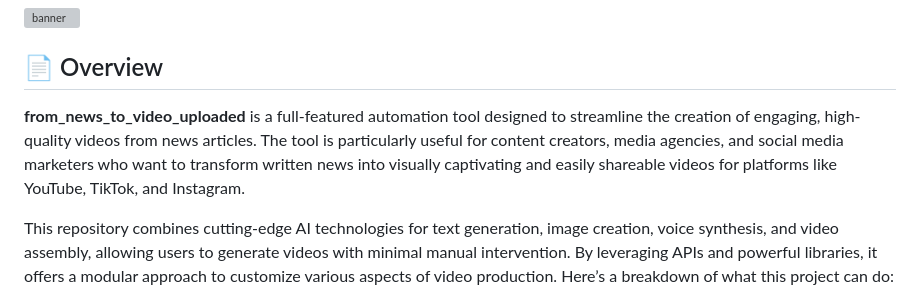
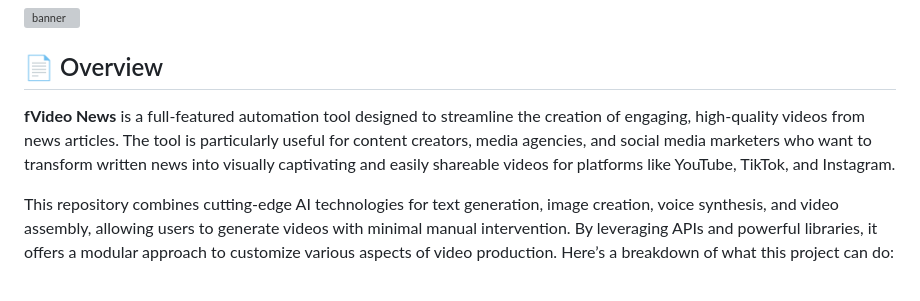
Before and after one commit to akumanomi1988/VideoNews, a Markdown page: README.md, the part around the change. GitHub-like rendering; grey boxes are pictures that could not be loaded.

```diff
--- a/README.md
+++ b/README.md
@@ -8,7 +8,7 @@
 
 ## 📄 Overview
 
-**from_news_to_video_uploaded** is a full-featured automation tool designed to streamline the creation of engaging, high-quality videos from news articles. The tool is particularly useful for content creators, media agencies, and social media marketers who want to transform written news into visually captivating and easily shareable videos for platforms like YouTube, TikTok, and Instagram.
+**fVideo News** is a full-featured automation tool designed to streamline the creation of engaging, high-quality videos from news articles. The tool is particularly useful for content creators, media agencies, and social media marketers who want to transform written news into visually captivating and easily shareable videos for platforms like YouTube, TikTok, and Instagram.
 
 This repository combines cutting-edge AI technologies for text generation, image creation, voice synthesis, and video assembly, allowing users to generate videos with minimal manual intervention. By leveraging APIs and powerful libraries, it offers a modular approach to customize various aspects of video production. Here’s a breakdown of what this project can do:
 
```
